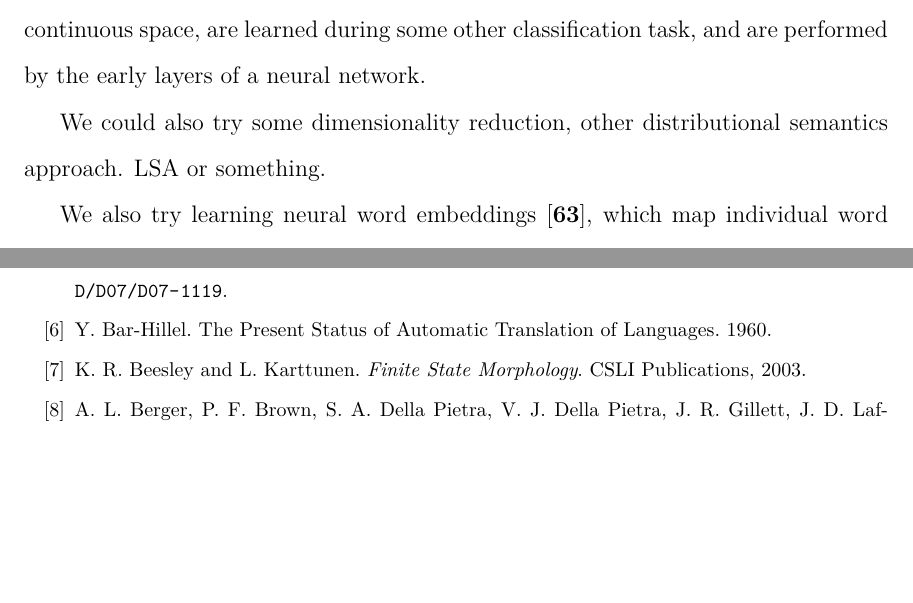
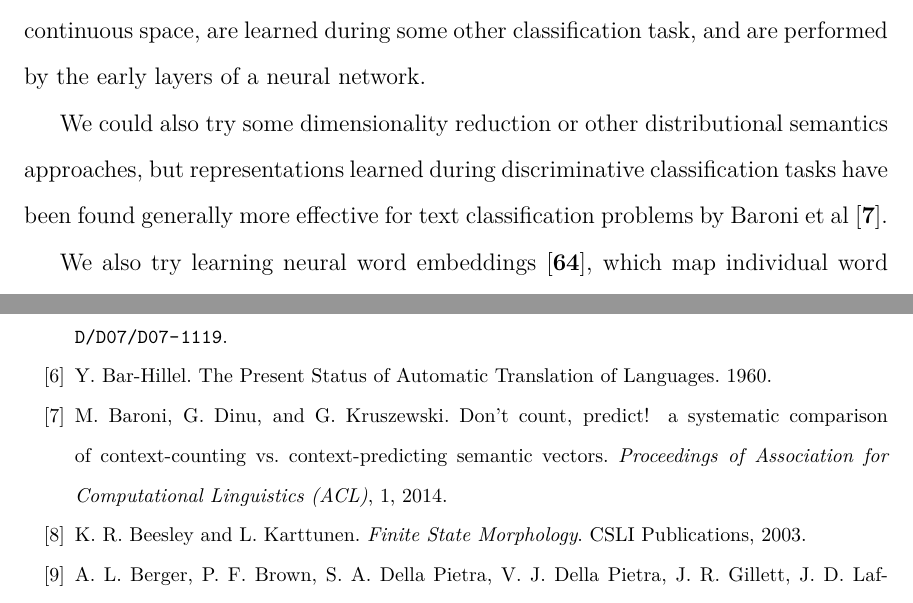
Before and after one commit to alexrudnick/dissertation, a LaTeX thesis (dissertation/dissertation.tex, which reads dissertation/monolingual.tex): two parts of pages 85 and 105 of 116, joined at a grey line, cut so that both start at the same text, the shorter picture padded with empty space. Compiled offline with XeLaTeX.

Commit message:
add citation for Baroni et al

```diff
--- a/dissertation/monolingual.tex
+++ b/dissertation/monolingual.tex
@@ -201,8 +201,10 @@ word types into a continuous space, are learned during some other
 classification task, and are performed by the early layers of a neural network.
 
 %%
-We could also try some dimensionality reduction, other distributional semantics
-approach. LSA or something.
+We could also try some dimensionality reduction or other distributional
+semantics approaches, but representations learned during discriminative
+classification tasks have been found generally more effective for text
+classification problems by Baroni et al \cite{baroni2014don}.
 
 
 We also try learning neural word embeddings \cite{mikolovword2vec}, which map
```
Also changed, not shown: dissertation/bibliography.bib (+8 -0 lines).
